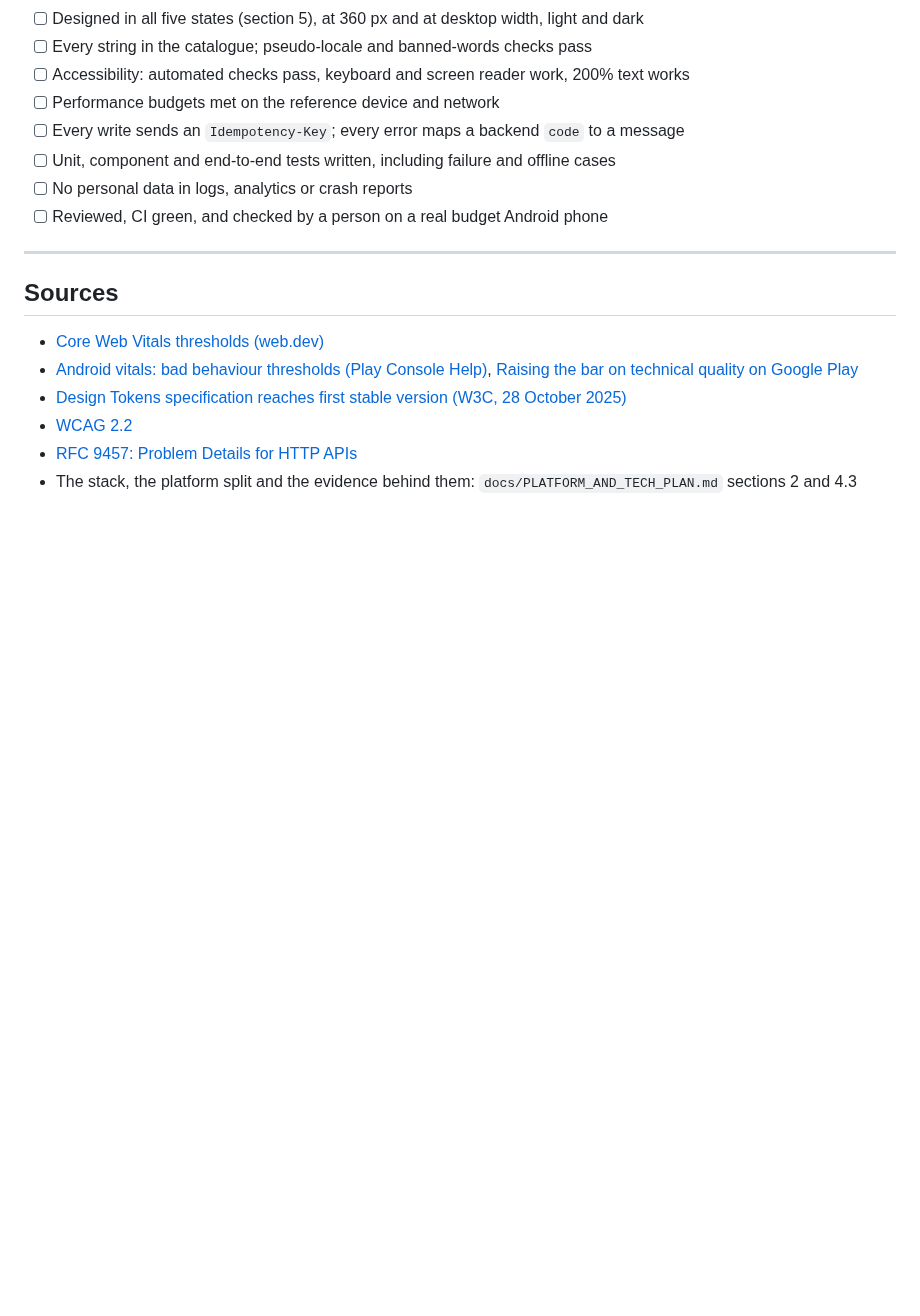
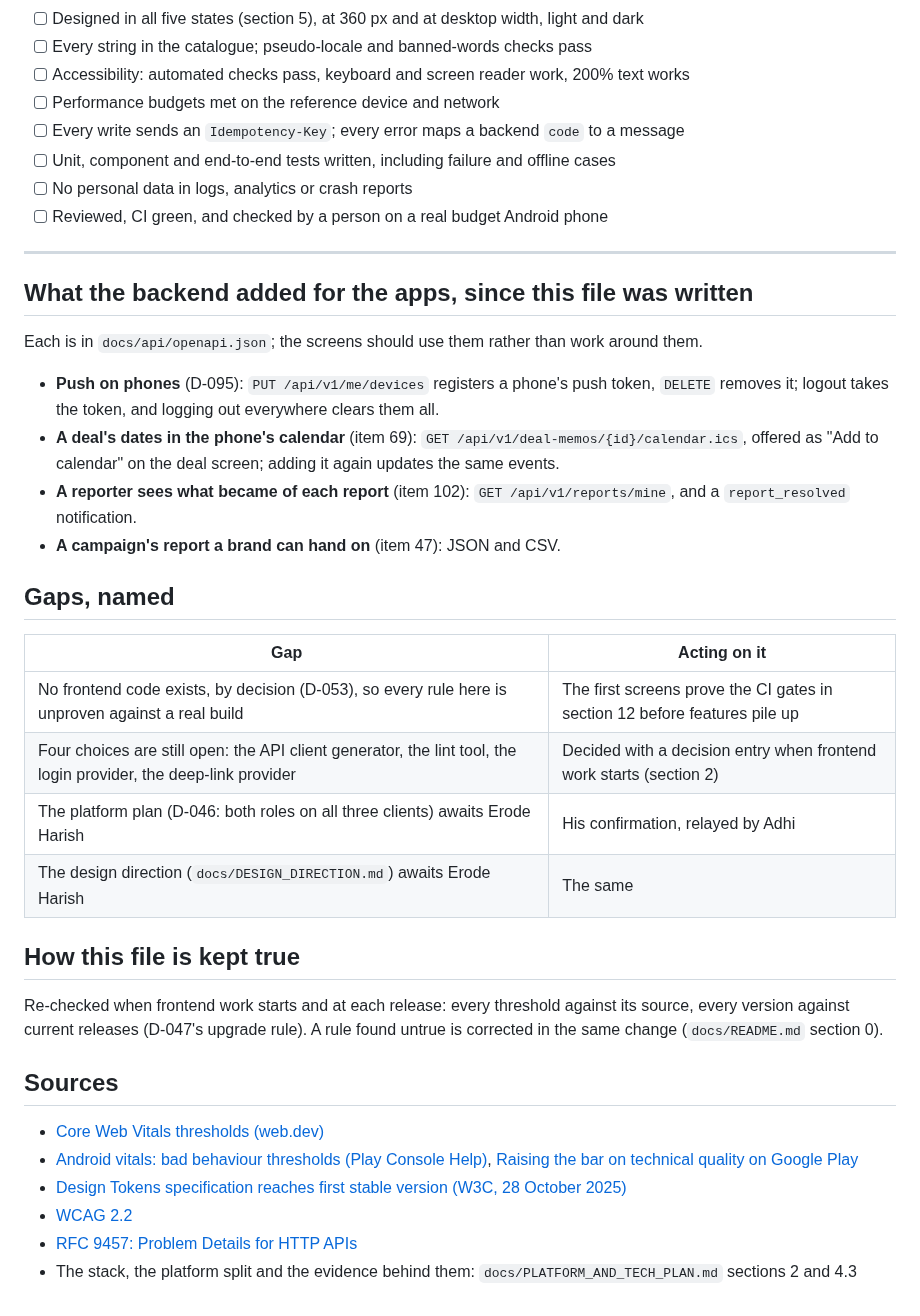
Before and after one commit to adhi2801/nicheconnect-tn, a Markdown page: docs/standards/frontend.md, the part around one of its changes. Rendered like a GitHub page; blank space fills up the shorter version.

```diff
--- a/docs/standards/frontend.md
+++ b/docs/standards/frontend.md
@@ -187,6 +202,28 @@ Coverage floor: **90% of the shared core**, measured, never estimated; a high nu
 
 ---
 
+## What the backend added for the apps, since this file was written
+
+Each is in `docs/api/openapi.json`; the screens should use them rather than work around them.
+
+- **Push on phones** (D-095): `PUT /api/v1/me/devices` registers a phone's push token, `DELETE` removes it; logout takes the token, and logging out everywhere clears them all.
+- **A deal's dates in the phone's calendar** (item 69): `GET /api/v1/deal-memos/{id}/calendar.ics`, offered as "Add to calendar" on the deal screen; adding it again updates the same events.
+- **A reporter sees what became of each report** (item 102): `GET /api/v1/reports/mine`, and a `report_resolved` notification.
+- **A campaign's report a brand can hand on** (item 47): JSON and CSV.
+
+## Gaps, named
+
+| Gap | Acting on it |
+|---|---|
+| No frontend code exists, by decision (D-053), so every rule here is unproven against a real build | The first screens prove the CI gates in section 12 before features pile up |
+| Four choices are still open: the API client generator, the lint tool, the login provider, the deep-link provider | Decided with a decision entry when frontend work starts (section 2) |
+| The platform plan (D-046: both roles on all three clients) awaits Erode Harish | His confirmation, relayed by Adhi |
+| The design direction (`docs/DESIGN_DIRECTION.md`) awaits Erode Harish | The same |
+
+## How this file is kept true
+
+Re-checked when frontend work starts and at each release: every threshold against its source, every version against current releases (D-047's upgrade rule). A rule found untrue is corrected in the same change (`docs/README.md` section 0).
+
 ## Sources
 
 - [Core Web Vitals thresholds (web.dev)](https://web.dev/articles/vitals)
```
Also changed, not shown: other parts of docs/standards/frontend.md (+15 -0 lines).
